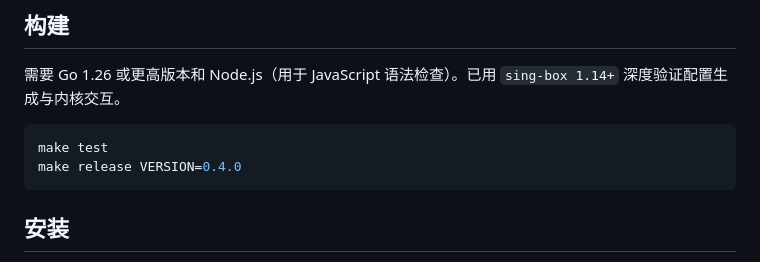
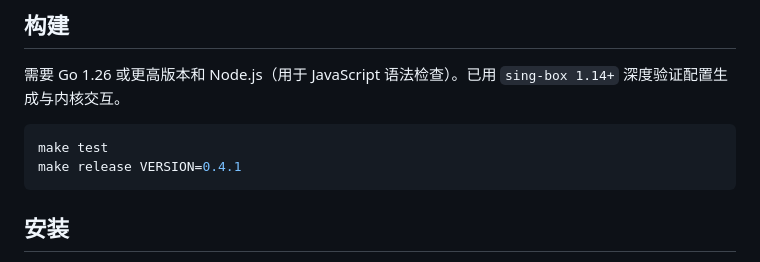
Before and after one commit to rainsmen/armwall, a Markdown page: README.md, the part around the change. Drawn GitHub-style.

Commit message:
chore(release): v0.4.1

````diff
--- a/README.md
+++ b/README.md
@@ -38,7 +38,7 @@ ArmWall 本身四种架构均为静态二进制。上游 sing-box 不发布 ARMv
 
 ```bash
 make test
-make release VERSION=0.4.0
+make release VERSION=0.4.1
 ```
 
 ## 安装
````
Also changed, not shown: CHANGELOG.md (+1 -1 lines).
